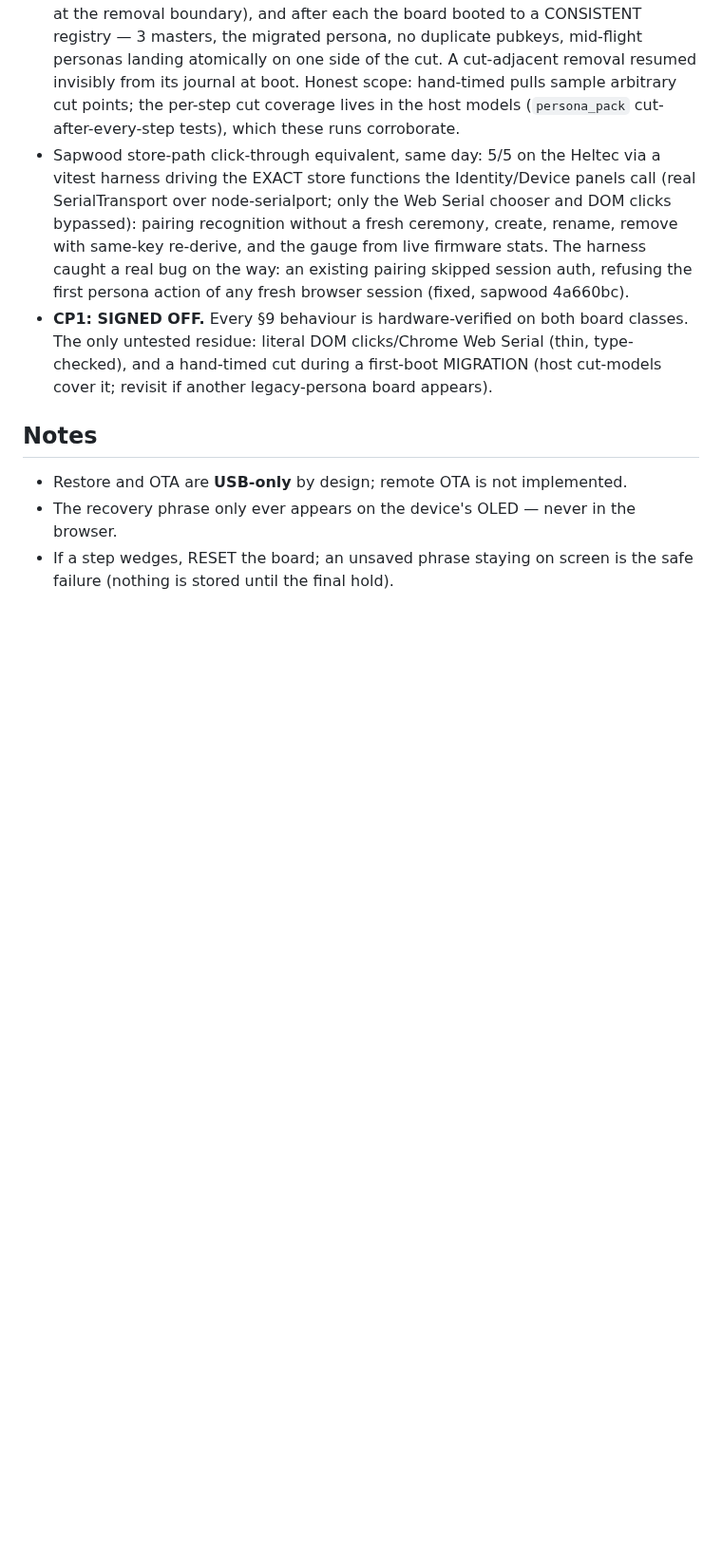
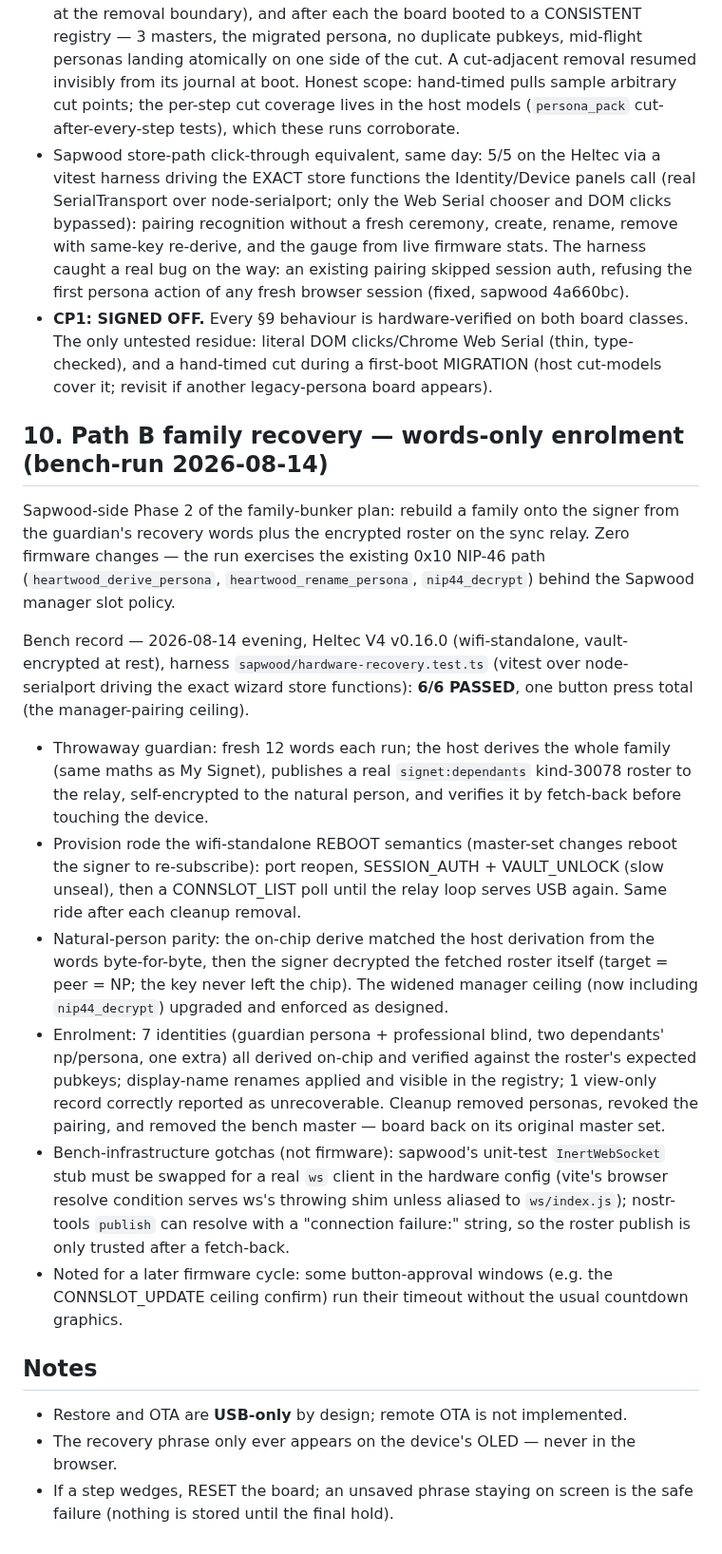
Before and after one commit to forgesworn/heartwood-esp32, a Markdown page: docs/HARDWARE-TEST-CHECKLIST.md, the part around the change. Shown at 95% size. Rendered like a GitHub page; blank space fills up the shorter version.

Commit message:
docs: Path B words-only recovery bench record (section 10)

```diff
--- a/docs/HARDWARE-TEST-CHECKLIST.md
+++ b/docs/HARDWARE-TEST-CHECKLIST.md
@@ -576,6 +576,48 @@ sapwood checkout for deps):
   MIGRATION (host cut-models cover it; revisit if another legacy-persona
   board appears).
 
+## 10. Path B family recovery — words-only enrolment (bench-run 2026-08-14)
+
+Sapwood-side Phase 2 of the family-bunker plan: rebuild a family onto the
+signer from the guardian's recovery words plus the encrypted roster on the
+sync relay. Zero firmware changes — the run exercises the existing 0x10
+NIP-46 path (`heartwood_derive_persona`, `heartwood_rename_persona`,
+`nip44_decrypt`) behind the Sapwood manager slot policy.
+
+Bench record — 2026-08-14 evening, Heltec V4 v0.16.0 (wifi-standalone,
+vault-encrypted at rest), harness `sapwood/hardware-recovery.test.ts`
+(vitest over node-serialport driving the exact wizard store functions):
+**6/6 PASSED**, one button press total (the manager-pairing ceiling).
+
+- Throwaway guardian: fresh 12 words each run; the host derives the whole
+  family (same maths as My Signet), publishes a real `signet:dependants`
+  kind-30078 roster to the relay, self-encrypted to the natural person, and
+  verifies it by fetch-back before touching the device.
+- Provision rode the wifi-standalone REBOOT semantics (master-set changes
+  reboot the signer to re-subscribe): port reopen, SESSION_AUTH +
+  VAULT_UNLOCK (slow unseal), then a CONNSLOT_LIST poll until the relay
+  loop serves USB again. Same ride after each cleanup removal.
+- Natural-person parity: the on-chip derive matched the host derivation
+  from the words byte-for-byte, then the signer decrypted the fetched
+  roster itself (target = peer = NP; the key never left the chip). The
+  widened manager ceiling (now including `nip44_decrypt`) upgraded and
+  enforced as designed.
+- Enrolment: 7 identities (guardian persona + professional blind, two
+  dependants' np/persona, one extra) all derived on-chip and verified
+  against the roster's expected pubkeys; display-name renames applied and
+  visible in the registry; 1 view-only record correctly reported as
+  unrecoverable. Cleanup removed personas, revoked the pairing, and removed
+  the bench master — board back on its original master set.
+- Bench-infrastructure gotchas (not firmware): sapwood's unit-test
+  `InertWebSocket` stub must be swapped for a real `ws` client in the
+  hardware config (vite's browser resolve condition serves ws's throwing
+  shim unless aliased to `ws/index.js`); nostr-tools `publish` can resolve
+  with a "connection failure:" string, so the roster publish is only
+  trusted after a fetch-back.
+- Noted for a later firmware cycle: some button-approval windows (e.g. the
+  CONNSLOT_UPDATE ceiling confirm) run their timeout without the usual
+  countdown graphics.
+
 ## Notes
 
 - Restore and OTA are **USB-only** by design; remote OTA is not implemented.
```
